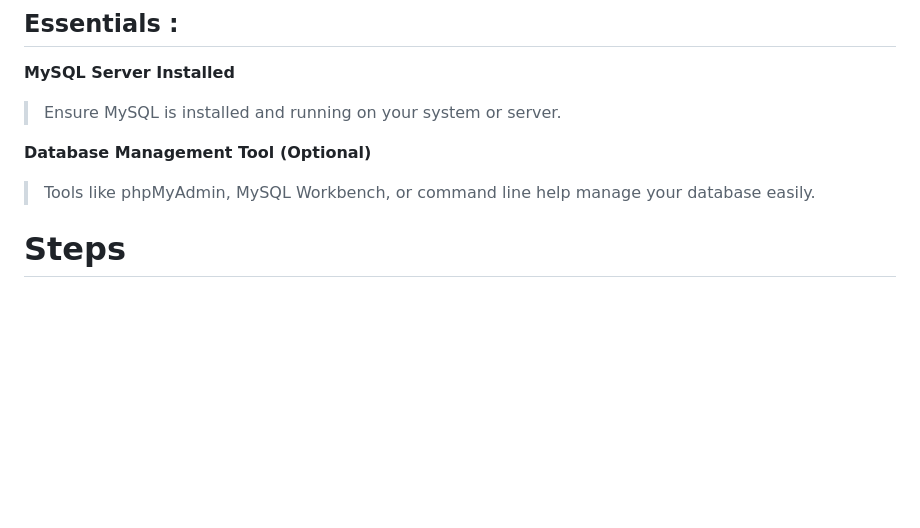
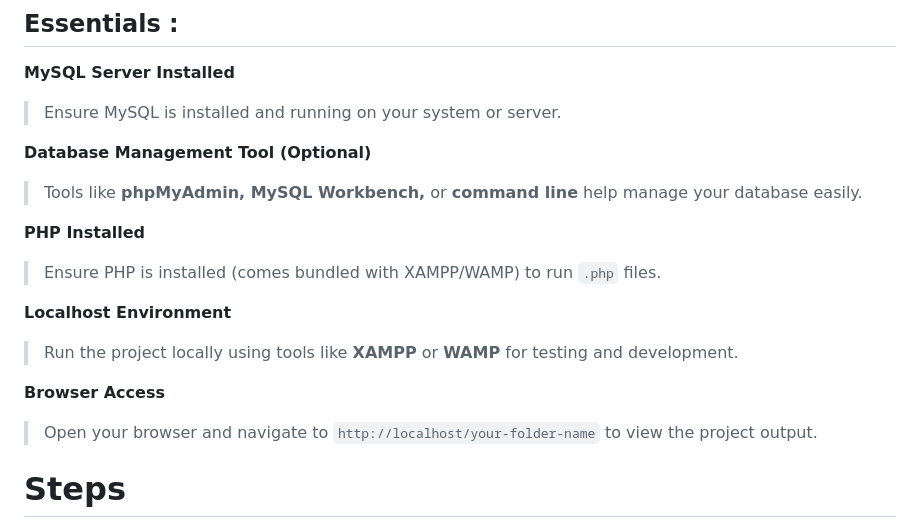
Before and after one commit to Navedkhan05/MySQL_Project, a Markdown page: README.md, the part around the change. Drawn GitHub-style; blank space fills up the shorter version.

````diff
--- a/README.md
+++ b/README.md
@@ -18,7 +18,19 @@ At Si Nonna’s, the star of the show is their signature sourdough pizza, crafte
 
 **Database Management Tool (Optional)**
 
-> Tools like phpMyAdmin, MySQL Workbench, or command line help manage your database easily.
+> Tools like **phpMyAdmin, MySQL Workbench,** or **command line** help manage your database easily.
+
+**PHP Installed**
+
+> Ensure PHP is installed (comes bundled with XAMPP/WAMP) to run ```.php``` files.
+
+**Localhost Environment**
+
+> Run the project locally using tools like **XAMPP** or **WAMP** for testing and development.
+
+**Browser Access**
+
+> Open your browser and navigate to ```http://localhost/your-folder-name``` to view the project output.
 
 # Steps
 
````
